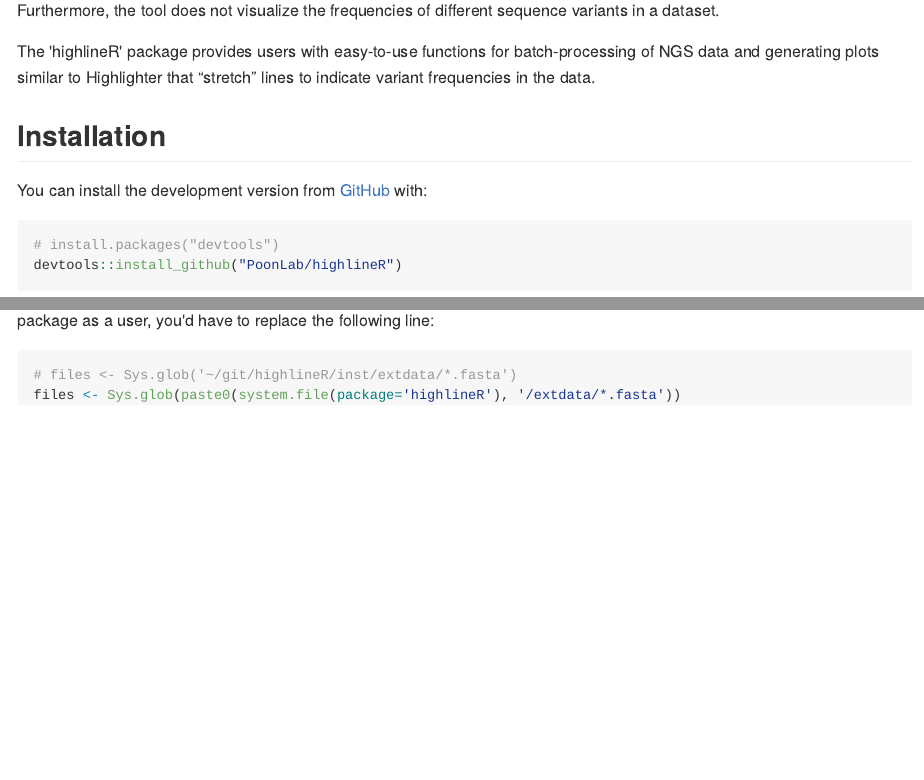
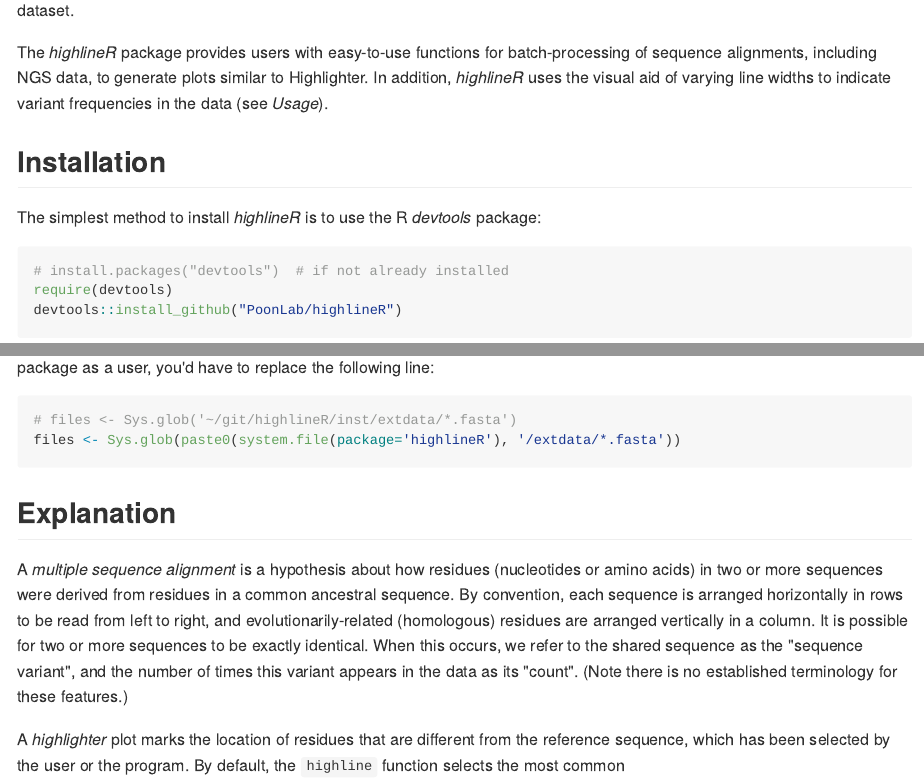
Before and after one commit to PoonLab/highlineR, an R Markdown document (README.Rmd): the page in a window 1100 px wide, from 190 px down before the commit and from 240 px down after it, and a second part further down, joined at a grey line. The pictures show the output file README.md that the author committed with the source, drawn offline in the style of GitHub.

Commit message:
working on README, trying to let highline function vary arguments among datasets

````diff
--- a/README.Rmd
+++ b/README.Rmd
@@ -20,13 +20,14 @@ knitr::opts_chunk$set(
 
-The 'highlineR' package provides users with easy-to-use functions for batch-processing of NGS data and generating plots similar to Highlighter that “stretch” lines to indicate variant frequencies in the data.
+The *highlineR* package provides users with easy-to-use functions for batch-processing of sequence alignments, including NGS data, to generate plots similar to Highlighter.
+In addition, *highlineR* uses the visual aid of varying line widths to indicate variant frequencies in the data (see *Usage*).
 
 
 ## Installation
 
-You can install the development version from [GitHub](https://github.com/) with:
-
-``` r
-# install.packages("devtools")
+The simplest method to install *highlineR* is to use the R *devtools* package:
+```R
+# install.packages("devtools")  # if not already installed
+require(devtools)
 devtools::install_github("PoonLab/highlineR")
 ```
 
@@ -45,3 +46,17 @@ To load these same files from your installed package as a user, you'd have to re
 # files <- Sys.glob('~/git/highlineR/inst/extdata/*.fasta')
 files <- Sys.glob(paste0(system.file(package='highlineR'), '/extdata/*.fasta'))
 ```
+
+## Explanation
+
+A *multiple sequence alignment* is a hypothesis about how residues (nucleotides or amino acids) in two or more sequences were derived from residues in a common ancestral sequence.
+By convention, each sequence is arranged horizontally in rows to be read from left to right, and evolutionarily-related (homologous) residues are arranged vertically in a column.
+It is possible for two or more sequences to be exactly identical.
+When this occurs, we refer to the shared sequence as the "sequence variant", and the number of times this variant appears in the data as its "count".
+(Note there is no established terminology for these features.)
+It is common practice to reduce a sequence alignment to the unique variants, especially when certain variants predominate the sample population.
+By doing so, however, we lose information on the relative abundance of variants.
+
+A *highlighter* plot marks the location of residues that are different from the reference sequence, which has been selected by the user or the program.
+We refer to this reference sequence the *master sequence*.
+By default, the `highline` function selects the most common sequence variant to be the master.
````
Also changed, not shown: R/highline.R (+4 -2 lines), R/plot.R (+18 -3 lines), README.md, README.Rmd (2 more changed lines), 1 other file.
